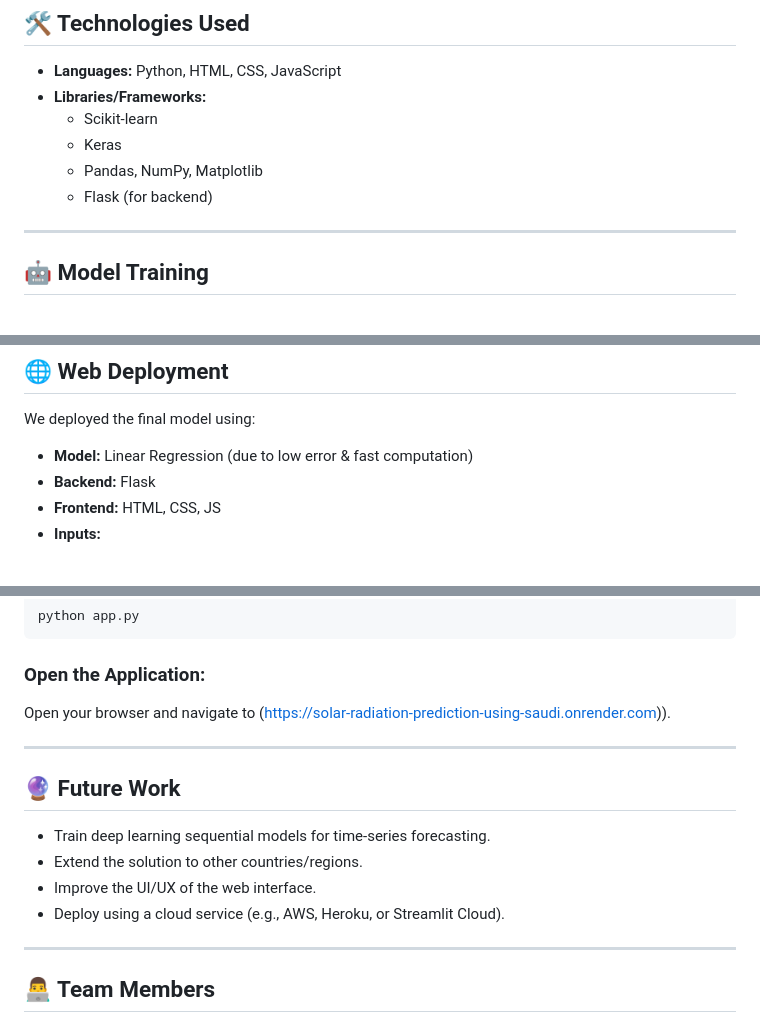
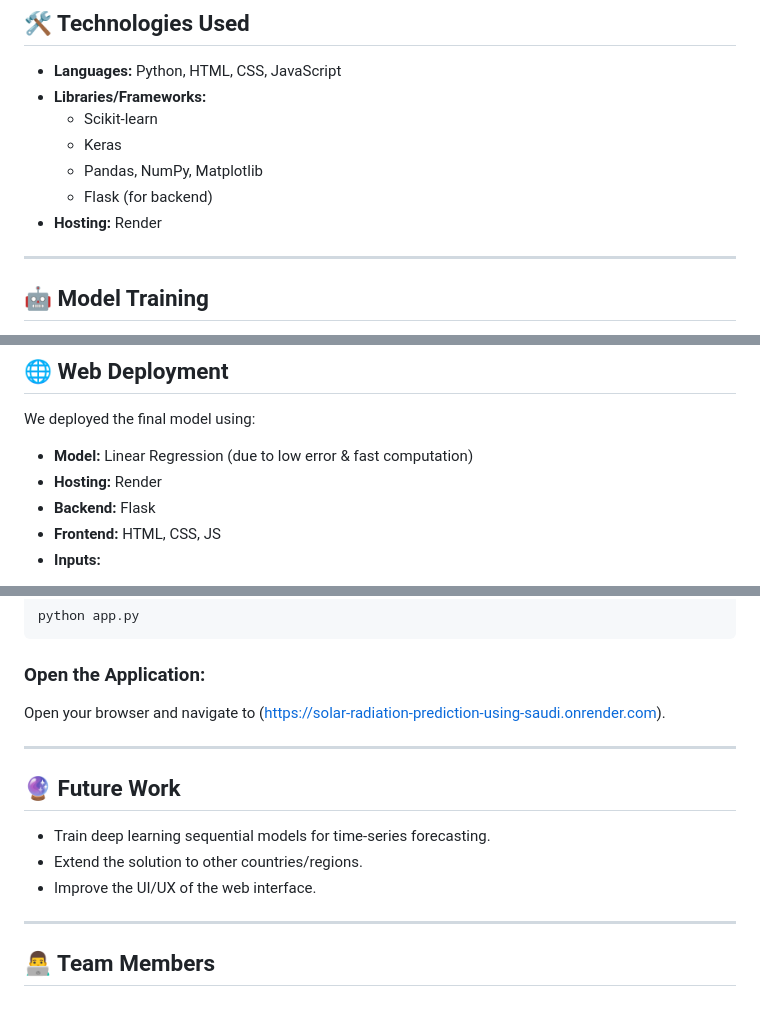
Before and after one commit to nishnarudkar/Solar-Radiation-Prediction-using-Saudi-Arabia-Dataset, a Markdown page: README.md, 3 parts joined by grey strips. GitHub-like rendering.

````diff
--- a/README.md
+++ b/README.md
@@ -28,6 +28,7 @@ The goal of this project is to forecast **GHI (Global Horizontal Irradiance)** u
   - Keras
   - Pandas, NumPy, Matplotlib
   - Flask (for backend)
+- **Hosting:** Render
 ---
 
 ## 🤖 Model Training
@@ -59,6 +60,7 @@ We trained and compared the following models:
 
 We deployed the final model using:
 - **Model:** Linear Regression (due to low error & fast computation)
+- **Hosting:** Render
 - **Backend:** Flask
 - **Frontend:** HTML, CSS, JS
 - **Inputs:**
@@ -141,7 +143,7 @@ python app.py
 ```
 
 ### Open the Application:
-Open your browser and navigate to (https://solar-radiation-prediction-using-saudi.onrender.com)).
+Open your browser and navigate to (https://solar-radiation-prediction-using-saudi.onrender.com).
 
 ---
 
@@ -150,7 +152,6 @@ Open your browser and navigate to (https://solar-radiation-prediction-using-saud
 - Train deep learning sequential models for time-series forecasting.
 - Extend the solution to other countries/regions.
 - Improve the UI/UX of the web interface.
-- Deploy using a cloud service (e.g., AWS, Heroku, or Streamlit Cloud).
 
 ---
 
````
